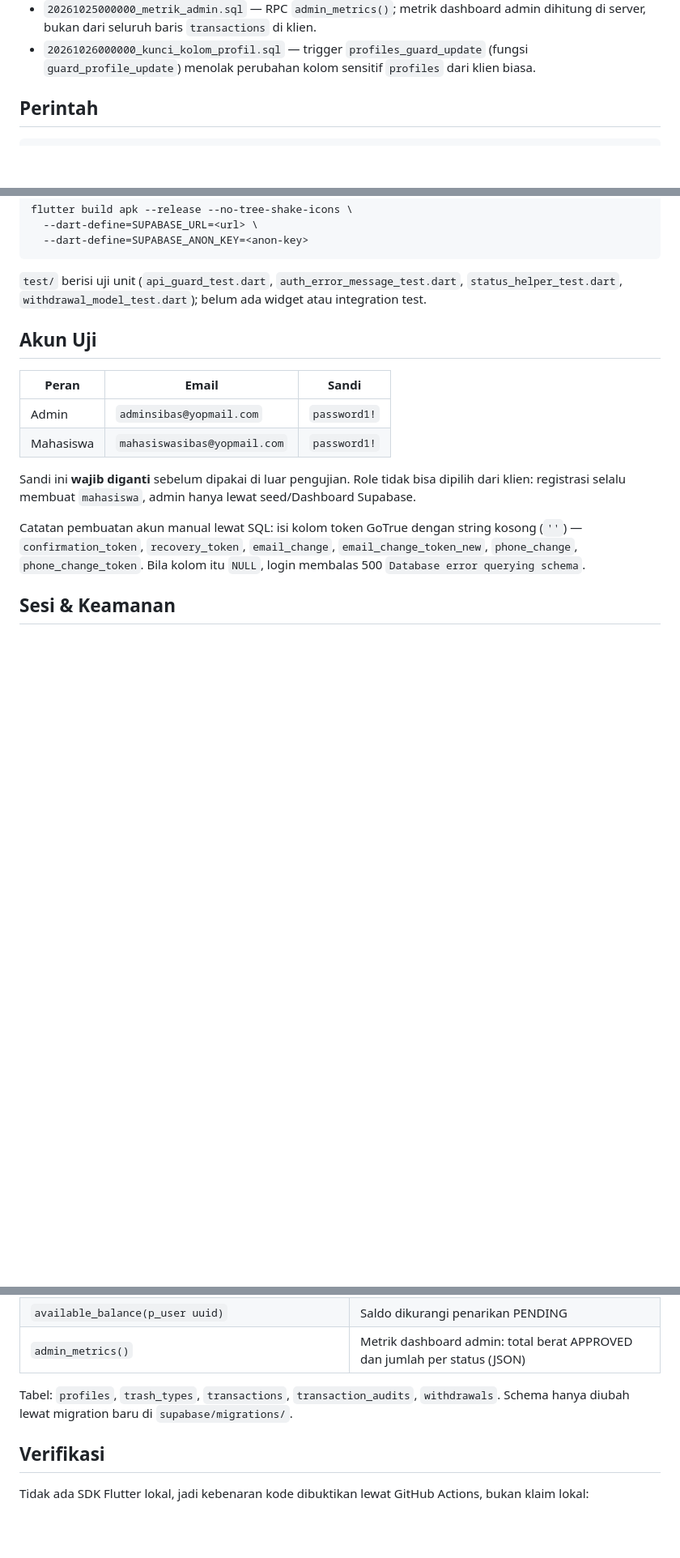
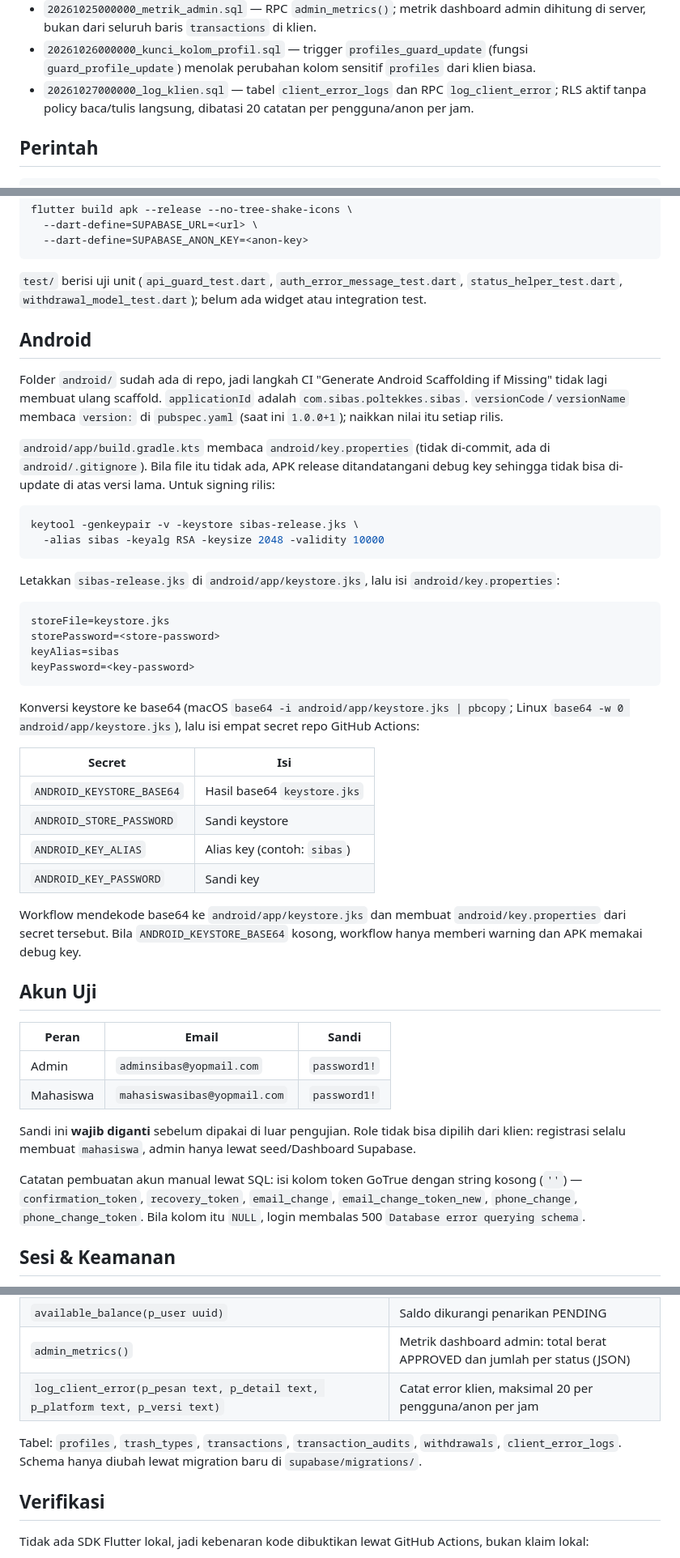
Before and after one commit to rezaghalbi/SIBAS, a Markdown page: README.md, 3 parts joined by grey strips. Shown at 81% size. GitHub-like rendering; blank space fills up the shorter version.

````diff
--- a/README.md
+++ b/README.md
@@ -72,6 +72,9 @@ Isi migration:
 - `20261026000000_kunci_kolom_profil.sql` — trigger `profiles_guard_update`
   (fungsi `guard_profile_update`) menolak perubahan kolom sensitif `profiles`
   dari klien biasa.
+- `20261027000000_log_klien.sql` — tabel `client_error_logs` dan RPC
+  `log_client_error`; RLS aktif tanpa policy baca/tulis langsung, dibatasi 20
+  catatan per pengguna/anon per jam.
 
 ## Perintah
 
@@ -92,6 +95,50 @@ flutter build apk --release --no-tree-shake-icons \
 `test/` berisi uji unit (`api_guard_test.dart`, `auth_error_message_test.dart`,
 `status_helper_test.dart`, `withdrawal_model_test.dart`); belum ada widget atau
 integration test.
+
+## Android
+
+Folder `android/` sudah ada di repo, jadi langkah CI "Generate Android
+Scaffolding if Missing" tidak lagi membuat ulang scaffold. `applicationId`
+adalah `com.sibas.poltekkes.sibas`. `versionCode`/`versionName` membaca
+`version:` di `pubspec.yaml` (saat ini `1.0.0+1`); naikkan nilai itu setiap
+rilis.
+
+`android/app/build.gradle.kts` membaca `android/key.properties` (tidak
+di-commit, ada di `android/.gitignore`). Bila file itu tidak ada, APK release
+ditandatangani debug key sehingga tidak bisa di-update di atas versi lama.
+Untuk signing rilis:
+
+```bash
+keytool -genkeypair -v -keystore sibas-release.jks \
+  -alias sibas -keyalg RSA -keysize 2048 -validity 10000
+```
+
+Letakkan `sibas-release.jks` di `android/app/keystore.jks`, lalu isi
+`android/key.properties`:
+
+```properties
+storeFile=keystore.jks
+storePassword=<store-password>
+keyAlias=sibas
+keyPassword=<key-password>
+```
+
+Konversi keystore ke base64 (macOS `base64 -i android/app/keystore.jks | pbcopy`;
+Linux `base64 -w 0 android/app/keystore.jks`), lalu isi empat secret repo
+GitHub Actions:
+
+| Secret | Isi |
+| --- | --- |
+| `ANDROID_KEYSTORE_BASE64` | Hasil base64 `keystore.jks` |
+| `ANDROID_STORE_PASSWORD` | Sandi keystore |
+| `ANDROID_KEY_ALIAS` | Alias key (contoh: `sibas`) |
+| `ANDROID_KEY_PASSWORD` | Sandi key |
+
+Workflow mendekode base64 ke `android/app/keystore.jks` dan membuat
+`android/key.properties` dari secret tersebut. Bila
+`ANDROID_KEYSTORE_BASE64` kosong, workflow hanya memberi warning dan APK
+memakai debug key.
 
 ## Akun Uji
 
@@ -181,9 +259,10 @@ RPC yang dipanggil klien.
 | `is_admin()` | Cek role pemanggil |
 | `available_balance(p_user uuid)` | Saldo dikurangi penarikan PENDING |
 | `admin_metrics()` | Metrik dashboard admin: total berat APPROVED dan jumlah per status (JSON) |
+| `log_client_error(p_pesan text, p_detail text, p_platform text, p_versi text)` | Catat error klien, maksimal 20 per pengguna/anon per jam |
 
 Tabel: `profiles`, `trash_types`, `transactions`, `transaction_audits`,
-`withdrawals`. Schema hanya diubah lewat migration baru di
+`withdrawals`, `client_error_logs`. Schema hanya diubah lewat migration baru di
 `supabase/migrations/`.
 
 ## Verifikasi
````
Also changed, not shown: other parts of README.md (+38 -6 lines).
